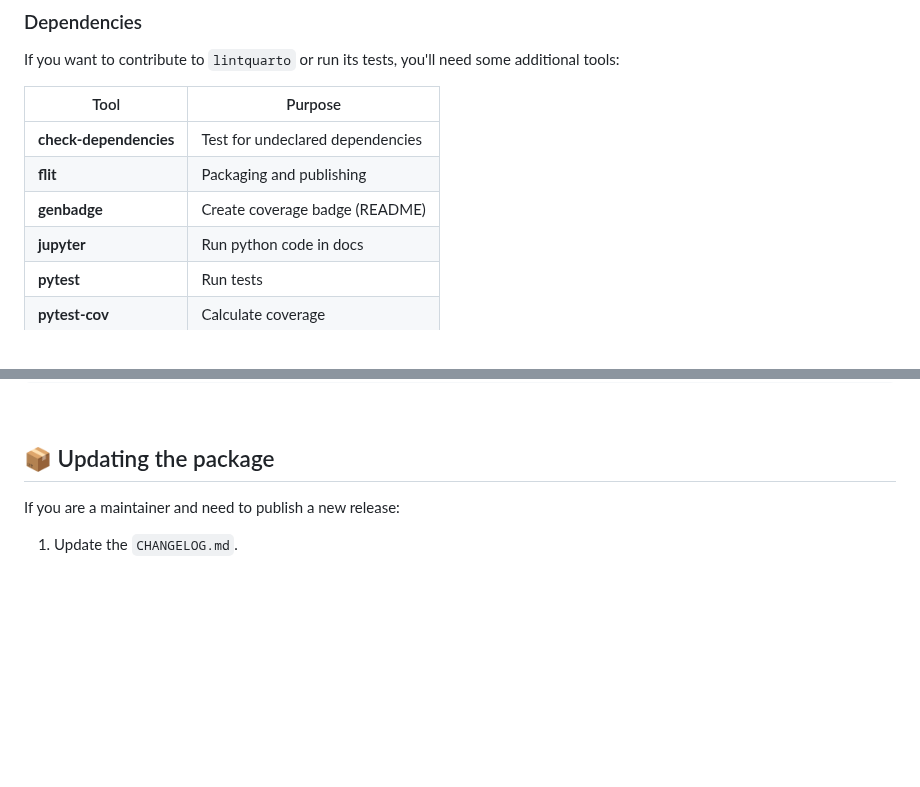
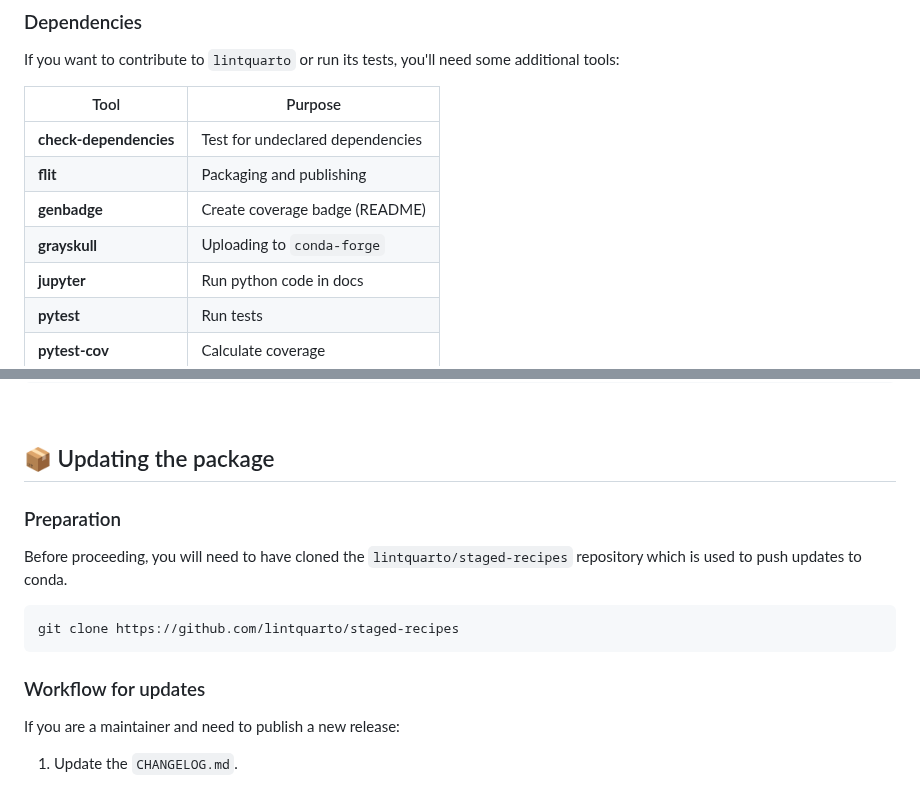
Before and after one commit to lintquarto/lintquarto, a Markdown page: CONTRIBUTING.md, 2 parts joined by grey strips. Drawn GitHub-style; blank space fills up the shorter version.

````diff
--- a/CONTRIBUTING.md
+++ b/CONTRIBUTING.md
@@ -58,6 +58,7 @@ If you want to contribute to `lintquarto` or run its tests, you'll need some add
 | **check-dependencies** | Test for undeclared dependencies |
 | **flit** | Packaging and publishing |
 | **genbadge** | Create coverage badge (README) |
+| **grayskull** | Uploading to `conda-forge` |
 | **jupyter** | Run python code in docs |
 | **pytest** | Run tests |
 | **pytest-cov** | Calculate coverage |
@@ -140,6 +141,16 @@ make -C docs
 
 ## 📦 Updating the package
 
+### Preparation
+
+Before proceeding, you will need to have cloned the `lintquarto/staged-recipes` repository which is used to push updates to conda.
+
+```{.bash}
+git clone https://github.com/lintquarto/staged-recipes
+```
+
+### Workflow for updates
+
 If you are a maintainer and need to publish a new release:
 
 1. Update the `CHANGELOG.md`.
````
Also changed, not shown: other parts of CONTRIBUTING.md (+57 -0 lines).
